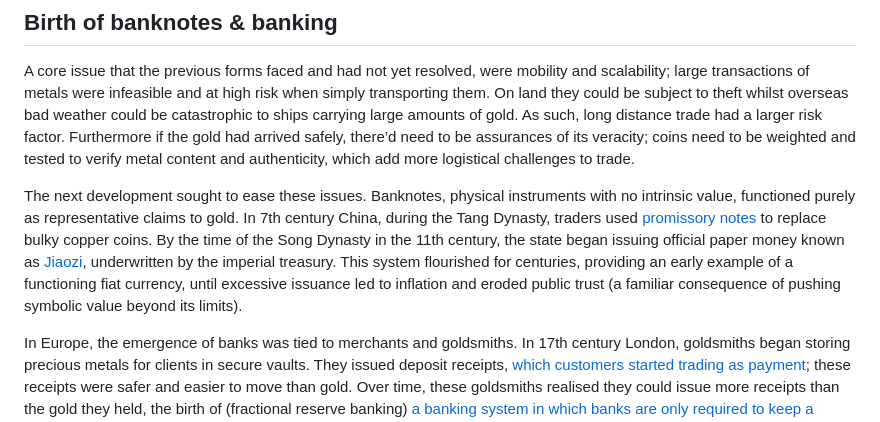
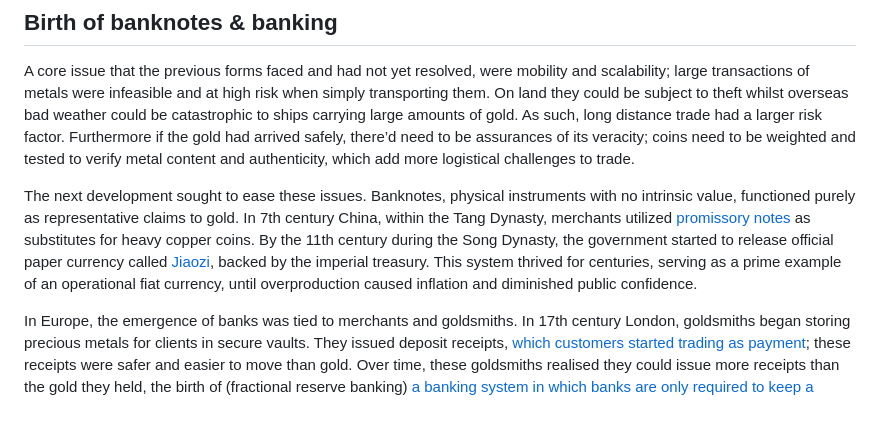
Before and after one commit to psyss24/psyss24.github.io, a Markdown page: posts/money.md, the part around the change. Drawn GitHub-style.

Commit message:
reworded paragraph

```diff
--- a/posts/money.md
+++ b/posts/money.md
@@ -60,8 +60,8 @@ This arrangement also carried within it a more troubling possibility. Once the a
 A core issue that the previous forms faced and had not yet resolved, were mobility and scalability; large transactions of metals were infeasible and at high risk when simply transporting them.
 On land they could be subject to theft whilst overseas bad weather could be catastrophic to ships carrying large amounts of gold. As such, long distance trade had a larger risk factor. Furthermore if the gold had arrived safely, there’d need to be assurances of its veracity; coins need to be weighted and tested to verify metal content and authenticity, which add more logistical challenges to trade.
 
-The next development sought to ease these issues. Banknotes, physical instruments with no intrinsic value, functioned purely as representative claims to gold. In 7th century China, during the Tang Dynasty, traders used [promissory notes][6] to replace bulky copper coins. By the time of the Song Dynasty in the 11th century, the state began issuing official paper money known as [Jiaozi][7], underwritten by the imperial treasury.
-This system flourished for centuries, providing an early example of a functioning fiat currency, until excessive issuance led to inflation and eroded public trust (a familiar consequence of pushing symbolic value beyond its limits).
+The next development sought to ease these issues. Banknotes, physical instruments with no intrinsic value, functioned purely as representative claims to gold.
+In 7th century China, within the Tang Dynasty, merchants utilized [promissory notes][6] as substitutes for heavy copper coins. By the 11th century during the Song Dynasty, the government started to release official paper currency called [Jiaozi][7], backed by the imperial treasury. This system thrived for centuries, serving as a prime example of an operational fiat currency, until overproduction caused inflation and diminished public confidence.
 
 In Europe, the emergence of banks was tied to merchants and goldsmiths. In 17th century London, goldsmiths began storing precious metals for clients in secure vaults. They issued deposit receipts, [which customers started trading as payment][8]; these receipts were safer and easier to move than gold.
 Over time, these goldsmiths realised they could issue more receipts than the gold they held, the birth of (fractional reserve banking)[ a banking system in which banks are only required to keep a fraction of customer deposits in reserve, either in cash or at the central bank, while the rest is loaned out to borrowers](). This practice worked because not everyone redeemed their receipts at once. As long as the public retained confidence in the issuer, the receipts could circulate as currency.
```
